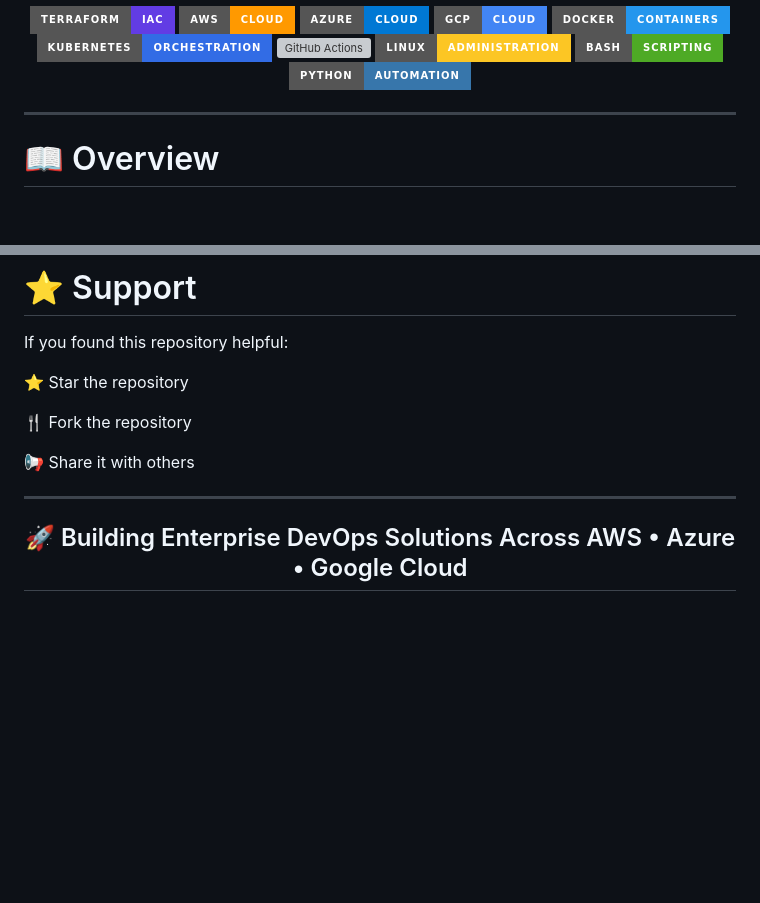
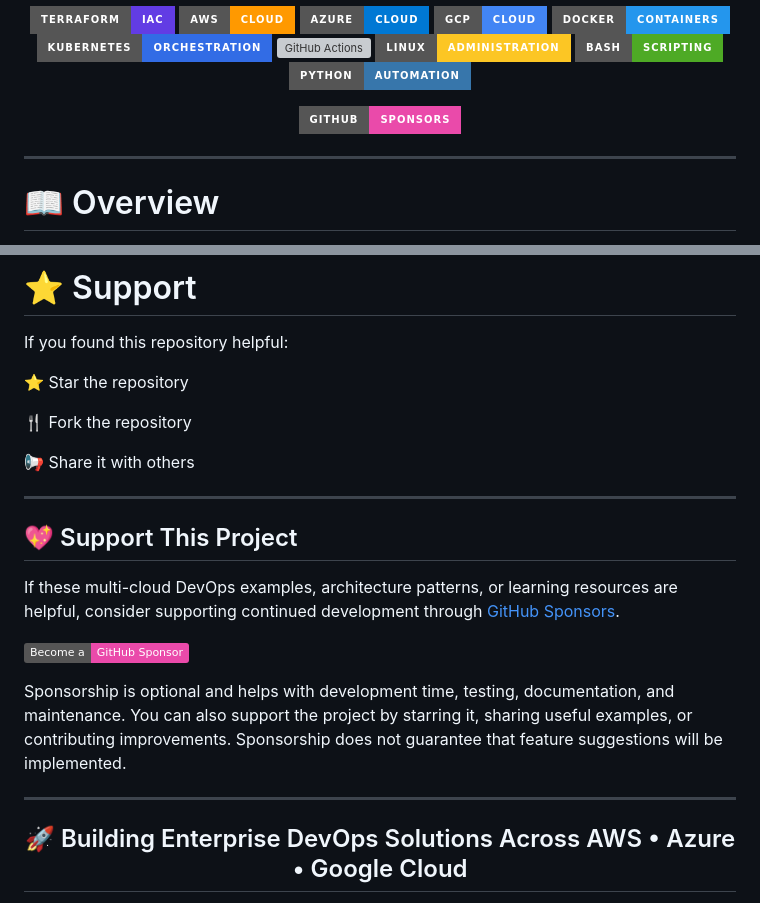
Before and after one commit to JamieChristian22/multi-cloud-devops-engineering-projects, a Markdown page: README.md, 2 parts joined by grey strips. Rendered like a GitHub page; badges without logos; blank space fills up the shorter version; grey boxes are pictures that could not be loaded.

Commit message:
docs: integrate GitHub Sponsors into DevOps portfolio README

```diff
--- a/README.md
+++ b/README.md
@@ -12,6 +12,8 @@
 ![Linux](https://img.shields.io/badge/Linux-Administration-FCC624?style=for-the-badge&logo=linux)
 ![Bash](https://img.shields.io/badge/Bash-Scripting-4EAA25?style=for-the-badge&logo=gnubash)
 ![Python](https://img.shields.io/badge/Python-Automation-3776AB?style=for-the-badge&logo=python)
+
+[![GitHub Sponsors](https://img.shields.io/badge/GitHub-Sponsors-EA4AAA?style=for-the-badge&logo=githubsponsors&logoColor=white)](https://github.com/sponsors/JamieChristian22)
 
 </div>
 
@@ -436,6 +438,16 @@ If you found this repository helpful:
 
 ---
 
+## 💖 Support This Project
+
+If these multi-cloud DevOps examples, architecture patterns, or learning resources are helpful, consider supporting continued development through [GitHub Sponsors](https://github.com/sponsors/JamieChristian22).
+
+[![Become a GitHub Sponsor](https://img.shields.io/badge/Become%20a-GitHub%20Sponsor-EA4AAA?logo=githubsponsors&logoColor=white)](https://github.com/sponsors/JamieChristian22)
+
+Sponsorship is optional and helps with development time, testing, documentation, and maintenance. You can also support the project by starring it, sharing useful examples, or contributing improvements. Sponsorship does not guarantee that feature suggestions will be implemented.
+
+---
+
 <div align="center">
 
 ## 🚀 Building Enterprise DevOps Solutions Across AWS • Azure • Google Cloud
```
